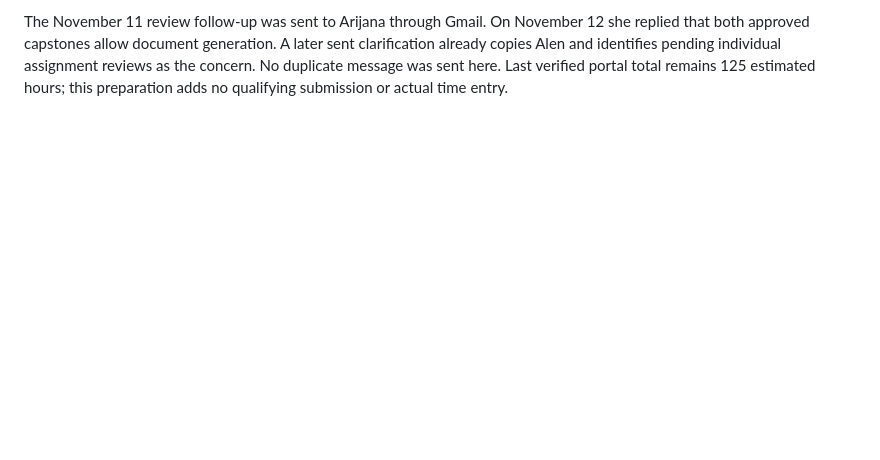
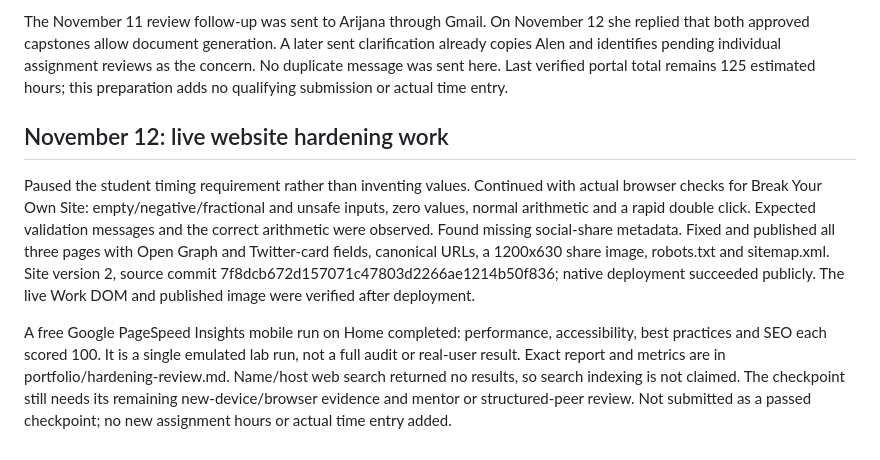
Before and after one commit to YassinKhodir/yassin-flyrank-ml-internship, a Markdown page: work/ai_fluency/PROGRESS.md, the part around the change. Rendered like a GitHub page; blank space fills up the shorter version.

Commit message:
Record deployed hardening fixes and completed speed check

```diff
--- a/work/ai_fluency/PROGRESS.md
+++ b/work/ai_fluency/PROGRESS.md
@@ -307,3 +307,23 @@ sent clarification already copies Alen and identifies pending individual
 assignment reviews as the concern. No duplicate message was sent here.
 Last verified portal total remains 125 estimated hours; this preparation adds
 no qualifying submission or actual time entry.
+
+
+## November 12: live website hardening work
+Paused the student timing requirement rather than inventing values. Continued
+with actual browser checks for Break Your Own Site: empty/negative/fractional
+and unsafe inputs, zero values, normal arithmetic and a rapid double click.
+Expected validation messages and the correct arithmetic were observed.
+Found missing social-share metadata. Fixed and published all three pages with
+Open Graph and Twitter-card fields, canonical URLs, a 1200x630 share image,
+robots.txt and sitemap.xml. Site version 2, source commit
+7f8dcb672d157071c47803d2266ae1214b50f836; native deployment succeeded publicly.
+The live Work DOM and published image were verified after deployment.
+
+A free Google PageSpeed Insights mobile run on Home completed: performance,
+accessibility, best practices and SEO each scored 100. It is a single emulated
+lab run, not a full audit or real-user result. Exact report and metrics are in
+portfolio/hardening-review.md. Name/host web search returned no results, so
+search indexing is not claimed. The checkpoint still needs its remaining
+new-device/browser evidence and mentor or structured-peer review. Not submitted
+as a passed checkpoint; no new assignment hours or actual time entry added.
```
